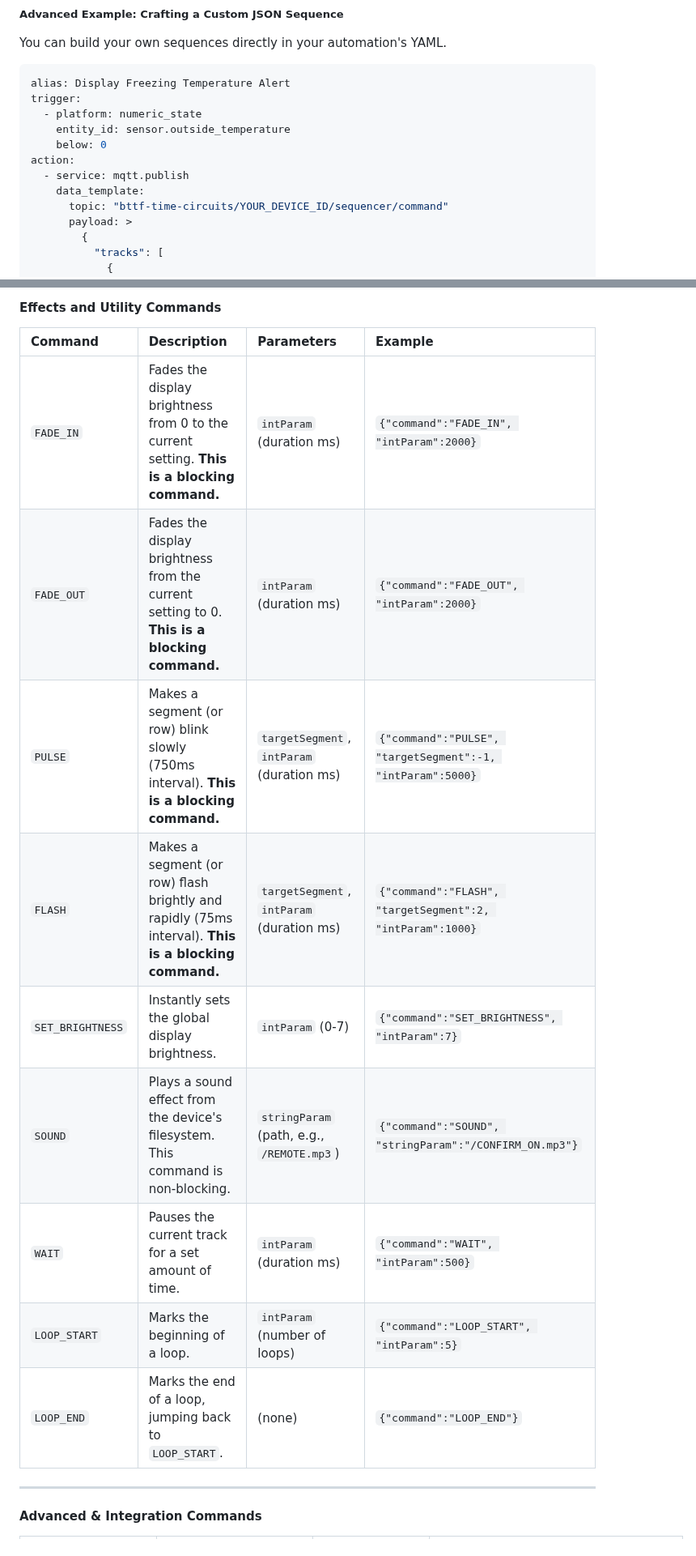
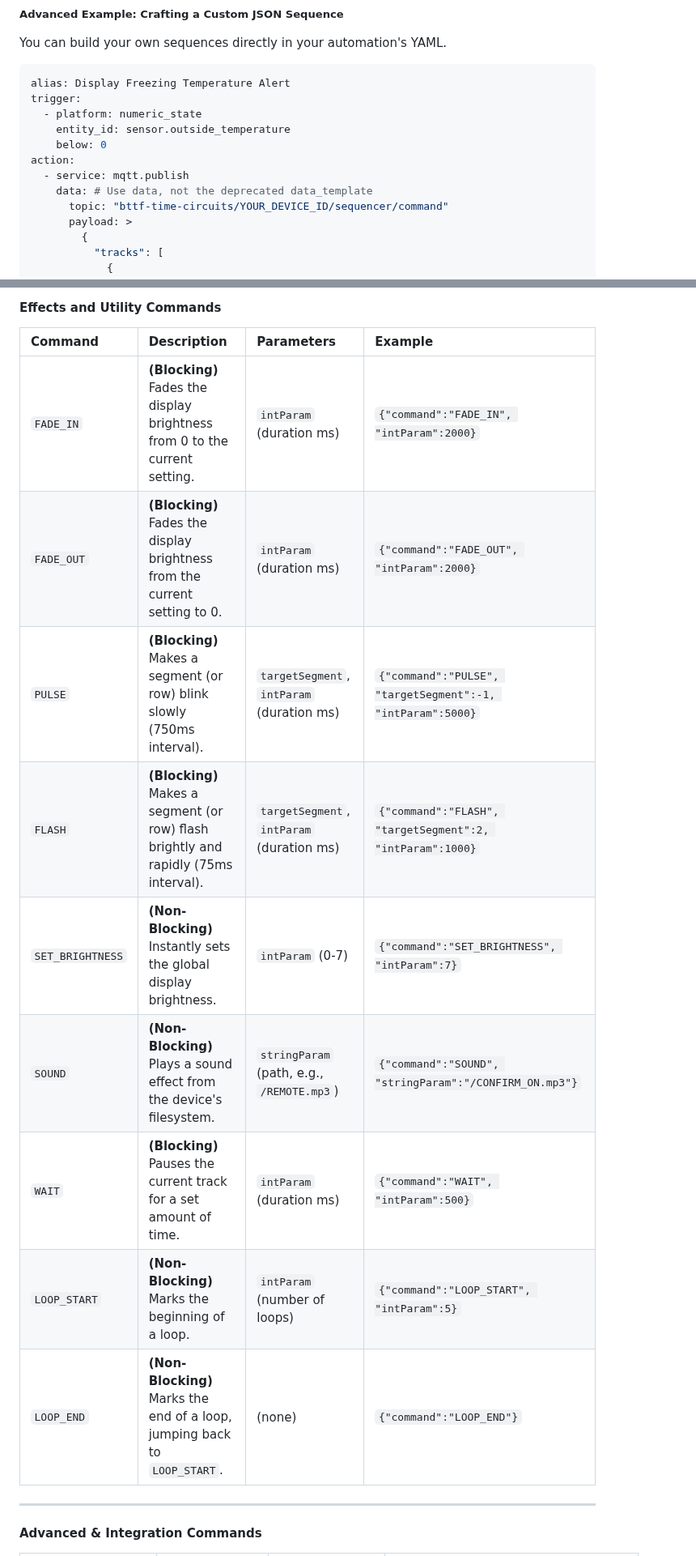
Before and after one commit to rananna/back-to-the-future-timecircuits, a Markdown page: docs/developer/sequencer-api.md, 2 parts joined by grey strips. Shown at 81% size. GitHub-like rendering.

```diff
--- a/docs/developer/sequencer-api.md
+++ b/docs/developer/sequencer-api.md
@@ -63,7 +63,7 @@ trigger:
     below: 0
 action:
   - service: mqtt.publish
-    data_template:
+    data: # Use data, not the deprecated data_template
       topic: "bttf-time-circuits/YOUR_DEVICE_ID/sequencer/command"
       payload: >
         {
@@ -168,15 +168,15 @@ It is critical to understand the difference between **blocking** and **non-block
 
 | Command | Description | Parameters | Example |
 | :--- | :--- | :--- | :--- |
-| `FADE_IN` | Fades the display brightness from 0 to the current setting. **This is a blocking command.** | `intParam` (duration ms) | `{"command":"FADE_IN", "intParam":2000}` |
-| `FADE_OUT`| Fades the display brightness from the current setting to 0. **This is a blocking command.** | `intParam` (duration ms) | `{"command":"FADE_OUT", "intParam":2000}` |
-| `PULSE` | Makes a segment (or row) blink slowly (750ms interval). **This is a blocking command.** | `targetSegment`, `intParam` (duration ms) | `{"command":"PULSE", "targetSegment":-1, "intParam":5000}` |
-| `FLASH` | Makes a segment (or row) flash brightly and rapidly (75ms interval). **This is a blocking command.** | `targetSegment`, `intParam` (duration ms) | `{"command":"FLASH", "targetSegment":2, "intParam":1000}` |
-| `SET_BRIGHTNESS` | Instantly sets the global display brightness. | `intParam` (0-7) | `{"command":"SET_BRIGHTNESS", "intParam":7}` |
-| `SOUND` | Plays a sound effect from the device's filesystem. This command is non-blocking. | `stringParam` (path, e.g., `/REMOTE.mp3`) | `{"command":"SOUND", "stringParam":"/CONFIRM_ON.mp3"}` |
-| `WAIT` | Pauses the current track for a set amount of time. | `intParam` (duration ms) | `{"command":"WAIT", "intParam":500}` |
-| `LOOP_START` | Marks the beginning of a loop. | `intParam` (number of loops) | `{"command":"LOOP_START", "intParam":5}` |
-| `LOOP_END` | Marks the end of a loop, jumping back to `LOOP_START`. | (none) | `{"command":"LOOP_END"}` |
+| `FADE_IN` | **(Blocking)** Fades the display brightness from 0 to the current setting. | `intParam` (duration ms) | `{"command":"FADE_IN", "intParam":2000}` |
+| `FADE_OUT`| **(Blocking)** Fades the display brightness from the current setting to 0. | `intParam` (duration ms) | `{"command":"FADE_OUT", "intParam":2000}` |
+| `PULSE` | **(Blocking)** Makes a segment (or row) blink slowly (750ms interval). | `targetSegment`, `intParam` (duration ms) | `{"command":"PULSE", "targetSegment":-1, "intParam":5000}` |
+| `FLASH` | **(Blocking)** Makes a segment (or row) flash brightly and rapidly (75ms interval). | `targetSegment`, `intParam` (duration ms) | `{"command":"FLASH", "targetSegment":2, "intParam":1000}` |
+| `SET_BRIGHTNESS` | **(Non-Blocking)** Instantly sets the global display brightness. | `intParam` (0-7) | `{"command":"SET_BRIGHTNESS", "intParam":7}` |
+| `SOUND` | **(Non-Blocking)** Plays a sound effect from the device's filesystem. | `stringParam` (path, e.g., `/REMOTE.mp3`) | `{"command":"SOUND", "stringParam":"/CONFIRM_ON.mp3"}` |
+| `WAIT` | **(Blocking)** Pauses the current track for a set amount of time. | `intParam` (duration ms) | `{"command":"WAIT", "intParam":500}` |
+| `LOOP_START` | **(Non-Blocking)** Marks the beginning of a loop. | `intParam` (number of loops) | `{"command":"LOOP_START", "intParam":5}` |
+| `LOOP_END` | **(Non-Blocking)** Marks the end of a loop, jumping back to `LOOP_START`. | (none) | `{"command":"LOOP_END"}` |
 
 ---
 
```
Also changed, not shown: other parts of docs/developer/sequencer-api.md (+20 -20 lines).
